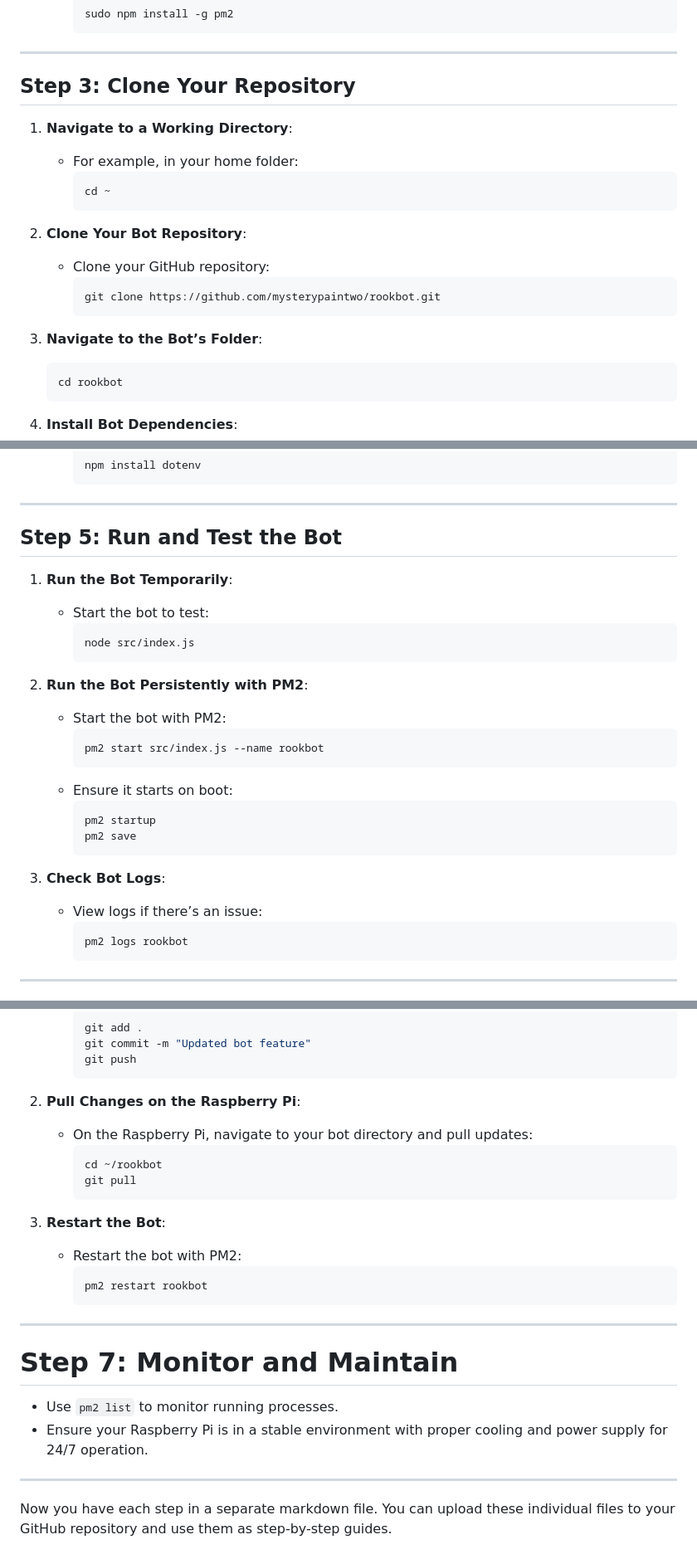
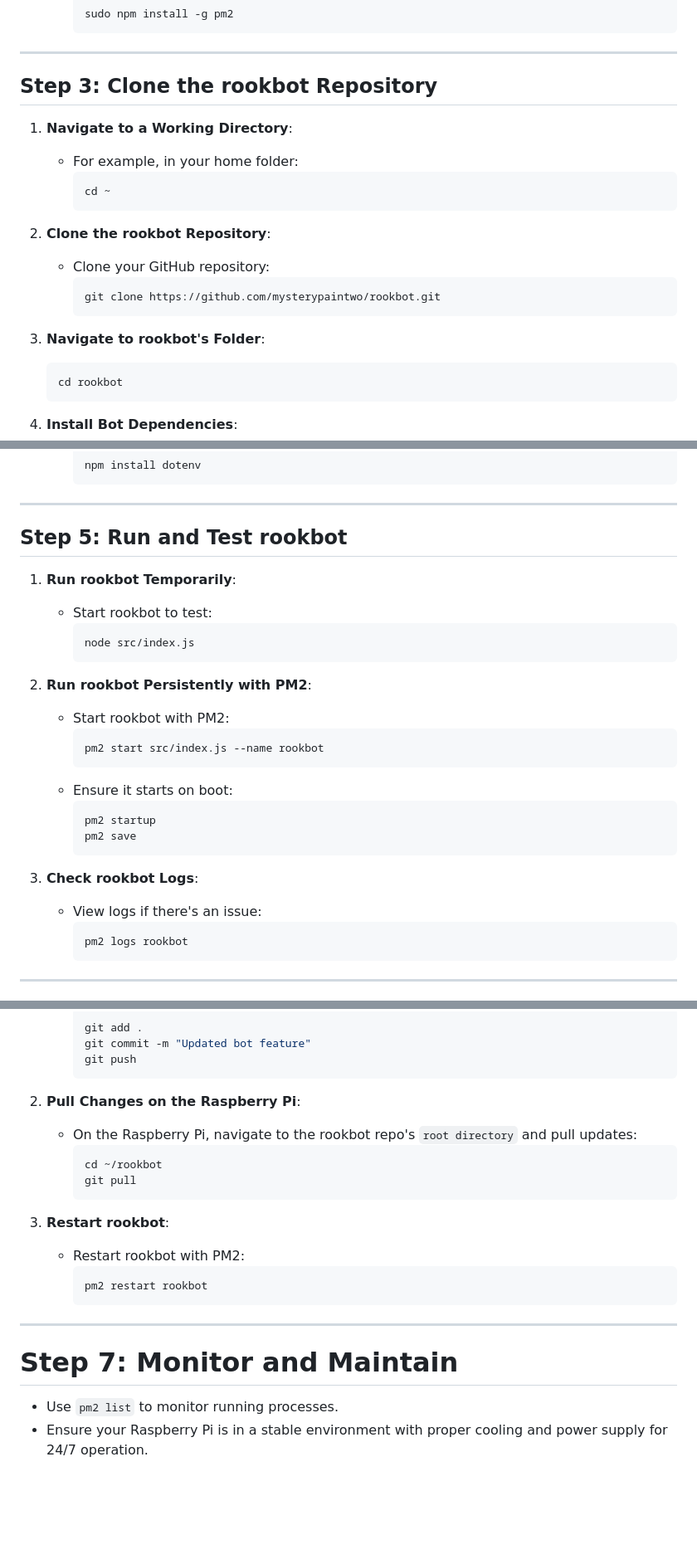
Before and after one commit to mysterypaintwo/rookbot, a Markdown page: SETUP.md, 3 parts joined by grey strips. Shown at 83% size. Rendered like a GitHub page; blank space fills up the shorter version.

````diff
--- a/SETUP.md
+++ b/SETUP.md
@@ -56,7 +56,7 @@ This guide walks you through setting up and running a Discord bot on a Raspberry
 
 ---
 
-## Step 3: Clone Your Repository
+## Step 3: Clone the rookbot Repository
 
 1. **Navigate to a Working Directory**:
    - For example, in your home folder:
@@ -64,13 +64,13 @@ This guide walks you through setting up and running a Discord bot on a Raspberry
      cd ~
      ```
 
-2. **Clone Your Bot Repository**:
+2. **Clone the rookbot Repository**:
    - Clone your GitHub repository:
      ```bash
      git clone https://github.com/mysterypaintwo/rookbot.git
      ```
 
-3. **Navigate to the Bot’s Folder**:
+3. **Navigate to rookbot's Folder**:
    ```bash
    cd rookbot
    ```
@@ -107,16 +107,16 @@ This guide walks you through setting up and running a Discord bot on a Raspberry
 
 ---
 
-## Step 5: Run and Test the Bot
+## Step 5: Run and Test rookbot
 
-1. **Run the Bot Temporarily**:
-   - Start the bot to test:
+1. **Run rookbot Temporarily**:
+   - Start rookbot to test:
      ```bash
      node src/index.js
      ```
 
-2. **Run the Bot Persistently with PM2**:
-   - Start the bot with PM2:
+2. **Run rookbot Persistently with PM2**:
+   - Start rookbot with PM2:
      ```bash
      pm2 start src/index.js --name rookbot
      ```
@@ -126,8 +126,8 @@ This guide walks you through setting up and running a Discord bot on a Raspberry
      pm2 save
      ```
 
-3. **Check Bot Logs**:
-   - View logs if there’s an issue:
+3. **Check rookbot Logs**:
+   - View logs if there's an issue:
      ```bash
      pm2 logs rookbot
      ```
@@ -145,14 +145,14 @@ This guide walks you through setting up and running a Discord bot on a Raspberry
      ```
 
 2. **Pull Changes on the Raspberry Pi**:
-   - On the Raspberry Pi, navigate to your bot directory and pull updates:
+   - On the Raspberry Pi, navigate to the rookbot repo's ``root directory`` and pull updates:
      ```bash
      cd ~/rookbot
      git pull
      ```
 
-3. **Restart the Bot**:
-   - Restart the bot with PM2:
+3. **Restart rookbot**:
+   - Restart rookbot with PM2:
      ```bash
      pm2 restart rookbot
      ```
@@ -163,7 +163,3 @@ This guide walks you through setting up and running a Discord bot on a Raspberry
 
 - Use `pm2 list` to monitor running processes.
 - Ensure your Raspberry Pi is in a stable environment with proper cooling and power supply for 24/7 operation.
-
----
-
-Now you have each step in a separate markdown file. You can upload these individual files to your GitHub repository and use them as step-by-step guides.
````
Also changed, not shown: other parts of SETUP.md (+4 -4 lines).
